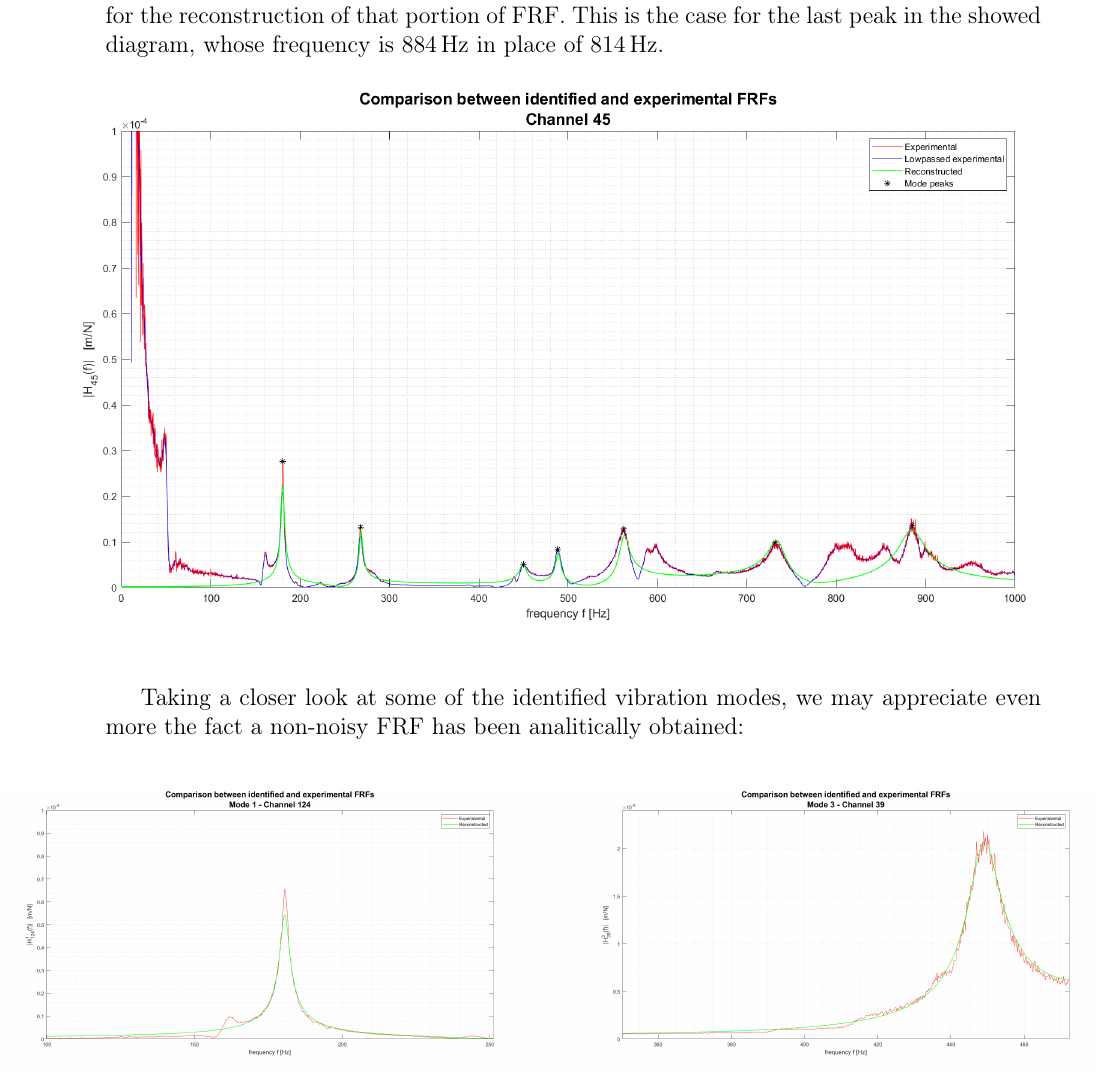
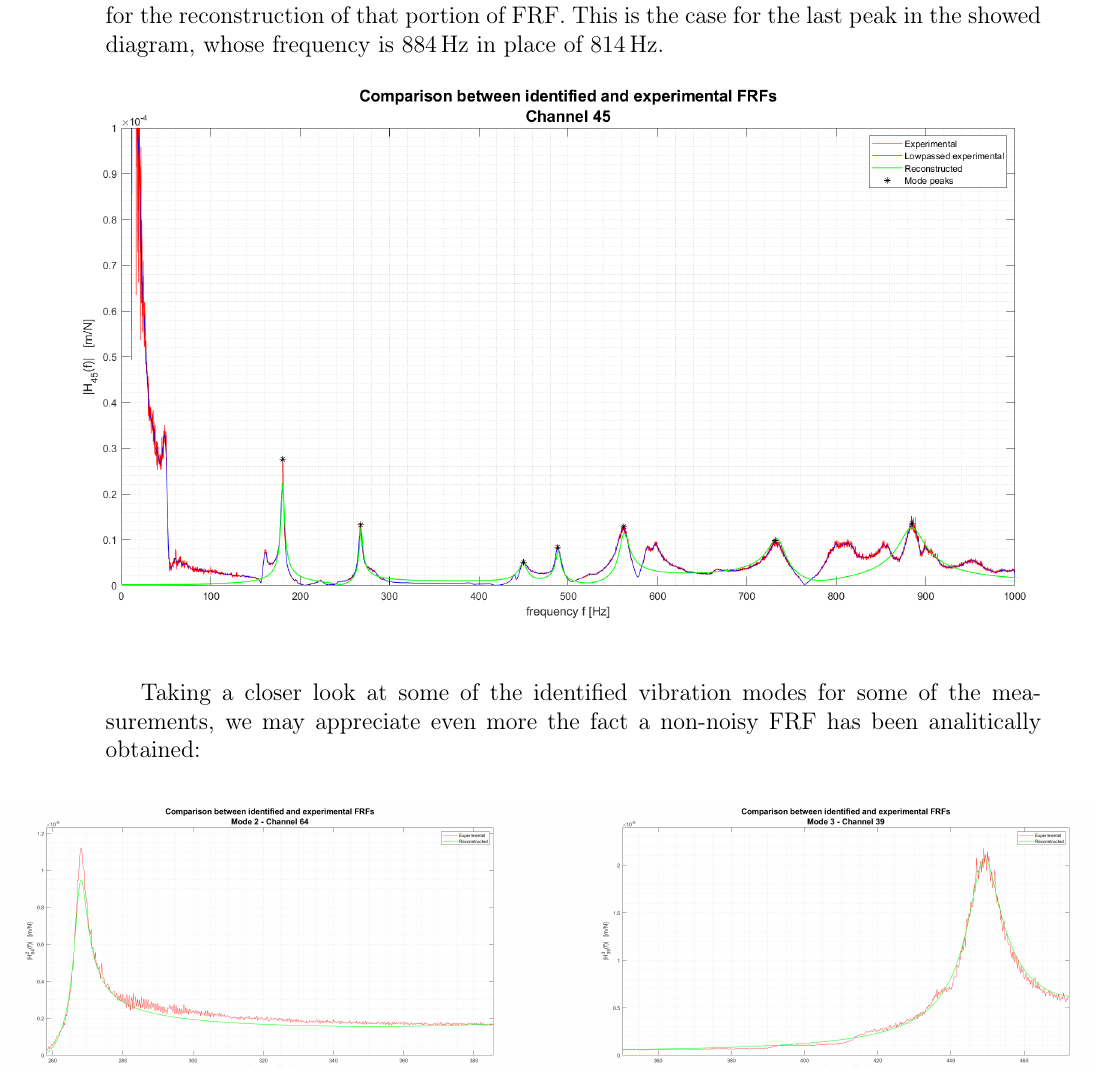
Before and after one commit to toboko/vibroacoustic_assign_mae, a LaTeX problem sheet (Ass05/LaTeX/Assignment 5.tex): part of page 7 of 9, cut so that both start at the same text. Compiled offline with pdfLaTeX.

Commit message:
Update ass5

```diff
--- a/Ass05/LaTeX/Assignment 5.tex
+++ b/Ass05/LaTeX/Assignment 5.tex
@@ -332,14 +332,14 @@ Our \textsc{Matlab} script identifies 7 modes. Considering one of the 125 input-
 
 \begin{figure}[H]
 	\hspace{-70pt}
-	\includegraphics[scale=0.4]{frf_rec_vs_exp_ch45}
+	\includegraphics[scale=0.4]{frf_rec_vs_exp_channel45}
 \end{figure}
 
-Taking a closer look at some of the identified vibration modes, we may appreciate even more the fact a non-noisy FRF has been analitically obtained:
+Taking a closer look at some of the identified vibration modes for some of the measurements, we may appreciate even more the fact a non-noisy FRF has been analitically obtained:
 
 \begin{figure}[H]
 	\hspace{-70pt}
-	\subfloat{\includegraphics[scale=0.2]{frf_rec_vs_exp_mode1_channel124}}
+	\subfloat{\includegraphics[scale=0.2]{frf_rec_vs_exp_mode2_channel64}}
 	\subfloat{\includegraphics[scale=0.2]{frf_rec_vs_exp_mode3_channel39}}
 \end{figure}
 \begin{figure}[H]
```
Also changed, not shown: Ass05/LaTeX/Images/frf_rec_vs_exp_channel45.png (renamed from Ass05/LaTeX/Images/frf_rec_vs_exp_ch45.png), Ass05/LaTeX/Images/frf_rec_vs_exp_mode1_channel124.png (deleted), Ass05/LaTeX/Images/frf_rec_vs_exp_mode2_channel64.png (added), 5 other files.
